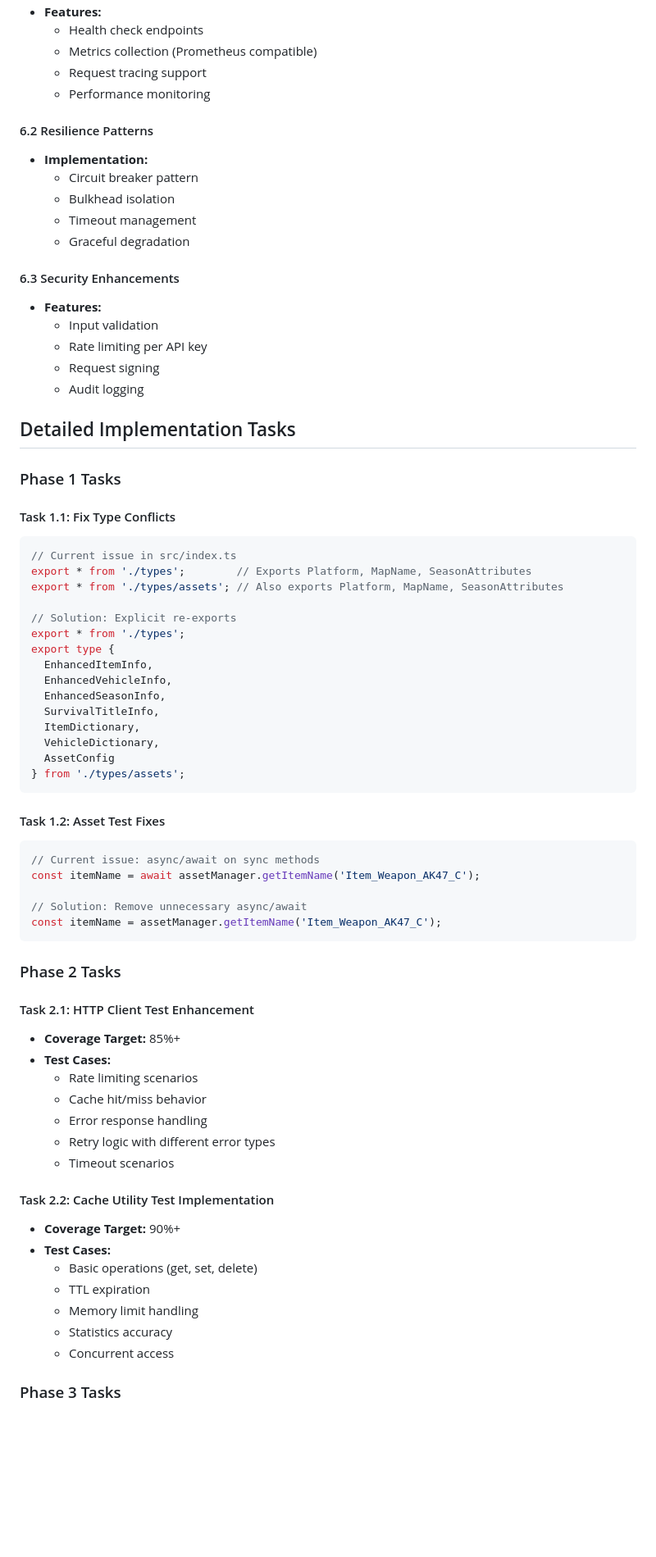
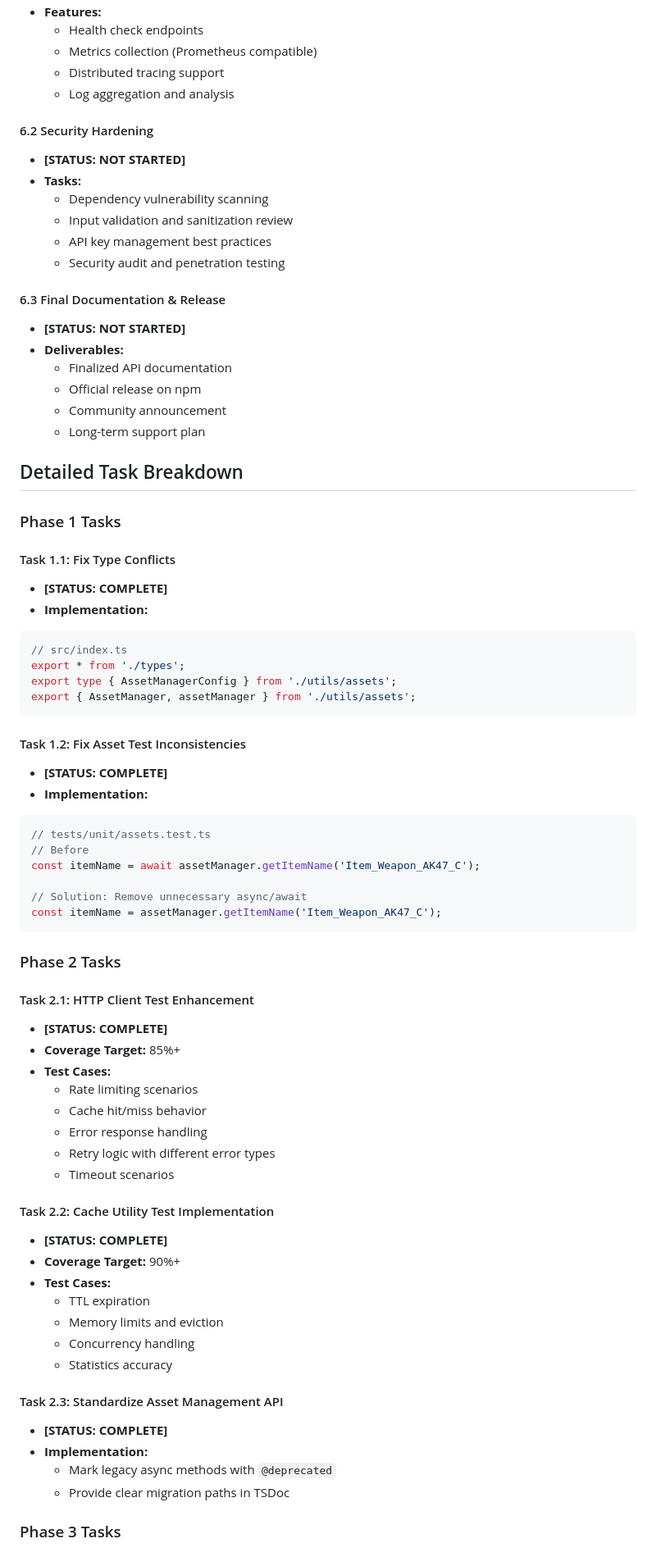
Before and after one commit to J03Fr0st/pubg-ts, a Markdown page: IMPROVEMENT_PLAN.md, the part around the change printed below. Shown: that part at 82% size. Drawn GitHub-style; blank space fills up the shorter version.

Commit message:
docs: update implementation plan with phase completion statuses and restructured tasks

````diff
--- a/IMPROVEMENT_PLAN.md
+++ b/IMPROVEMENT_PLAN.md
@@ -150,49 +174,45 @@ This document outlines a comprehensive improvement plan for the PUBG TypeScript
 - **Features:**
   - Health check endpoints
   - Metrics collection (Prometheus compatible)
-  - Request tracing support
-  - Performance monitoring
+  - Distributed tracing support
+  - Log aggregation and analysis
 
-#### 6.2 Resilience Patterns
-- **Implementation:**
-  - Circuit breaker pattern
-  - Bulkhead isolation
-  - Timeout management
-  - Graceful degradation
+#### 6.2 Security Hardening
+- **[STATUS: NOT STARTED]**
+- **Tasks:**
+  - Dependency vulnerability scanning
+  - Input validation and sanitization review
+  - API key management best practices
+  - Security audit and penetration testing
 
-#### 6.3 Security Enhancements
-- **Features:**
-  - Input validation
-  - Rate limiting per API key
-  - Request signing
-  - Audit logging
+#### 6.3 Final Documentation & Release
+- **[STATUS: NOT STARTED]**
+- **Deliverables:**
+  - Finalized API documentation
+  - Official release on npm
+  - Community announcement
+  - Long-term support plan
 
-## Detailed Implementation Tasks
+## Detailed Task Breakdown
 
 ### Phase 1 Tasks
 
 #### Task 1.1: Fix Type Conflicts
+- **[STATUS: COMPLETE]**
+- **Implementation:**
 ```typescript
-// Current issue in src/index.ts
-export * from './types';        // Exports Platform, MapName, SeasonAttributes
-export * from './types/assets'; // Also exports Platform, MapName, SeasonAttributes
-
-// Solution: Explicit re-exports
+// src/index.ts
 export * from './types';
-export type {
-  EnhancedItemInfo,
-  EnhancedVehicleInfo,
-  EnhancedSeasonInfo,
-  SurvivalTitleInfo,
-  ItemDictionary,
-  VehicleDictionary,
-  AssetConfig
-} from './types/assets';
+export type { AssetManagerConfig } from './utils/assets';
+export { AssetManager, assetManager } from './utils/assets';
 ```
 
-#### Task 1.2: Asset Test Fixes
+#### Task 1.2: Fix Asset Test Inconsistencies
+- **[STATUS: COMPLETE]**
+- **Implementation:**
 ```typescript
-// Current issue: async/await on sync methods
+// tests/unit/assets.test.ts
+// Before
 const itemName = await assetManager.getItemName('Item_Weapon_AK47_C');
 
 // Solution: Remove unnecessary async/await
@@ -202,6 +222,7 @@ const itemName = assetManager.getItemName('Item_Weapon_AK47_C');
 ### Phase 2 Tasks
 
 #### Task 2.1: HTTP Client Test Enhancement
+- **[STATUS: COMPLETE]**
 - **Coverage Target:** 85%+
 - **Test Cases:**
   - Rate limiting scenarios
@@ -211,13 +232,19 @@ const itemName = assetManager.getItemName('Item_Weapon_AK47_C');
   - Timeout scenarios
 
 #### Task 2.2: Cache Utility Test Implementation
+- **[STATUS: COMPLETE]**
 - **Coverage Target:** 90%+
 - **Test Cases:**
-  - Basic operations (get, set, delete)
   - TTL expiration
-  - Memory limit handling
+  - Memory limits and eviction
+  - Concurrency handling
   - Statistics accuracy
-  - Concurrent access
+
+#### Task 2.3: Standardize Asset Management API
+- **[STATUS: COMPLETE]**
+- **Implementation:**
+  - Mark legacy async methods with `@deprecated`
+  - Provide clear migration paths in TSDoc
 
 ### Phase 3 Tasks
 
````
Also changed, not shown: other parts of IMPROVEMENT_PLAN.md (+53 -43 lines).
